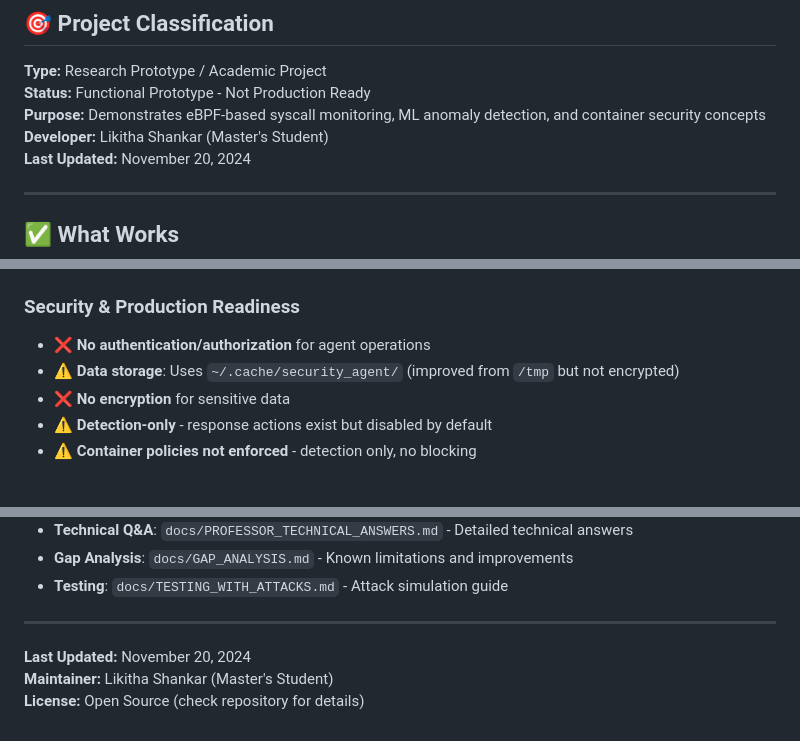
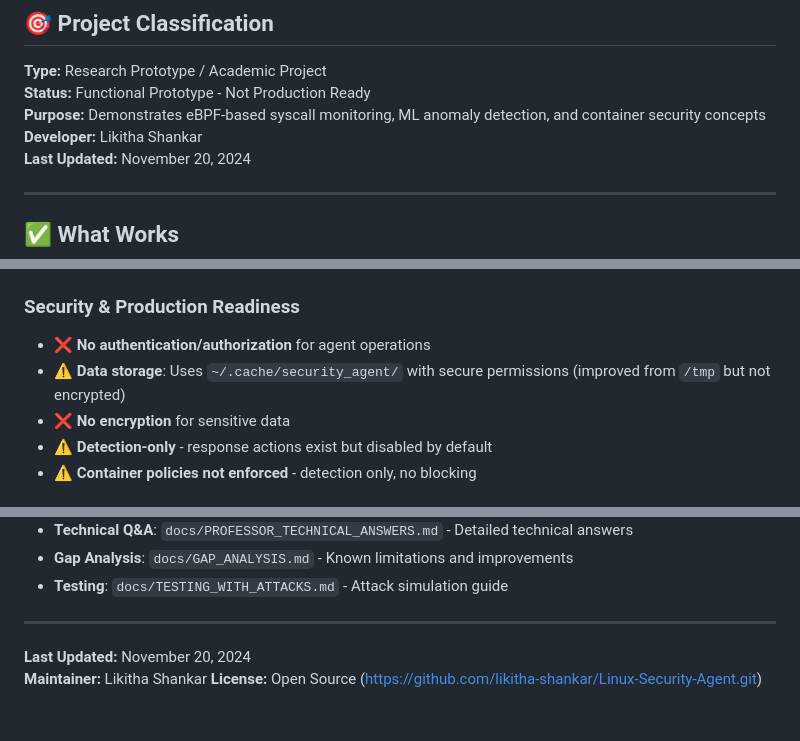
Before and after one commit to rikitha-shankaru/Linux-Security-Agent, a Markdown page: PROJECT_STATUS.md, 3 parts joined by grey strips. Drawn GitHub-style.

```diff
--- a/PROJECT_STATUS.md
+++ b/PROJECT_STATUS.md
@@ -8,7 +8,7 @@
 **Type:** Research Prototype / Academic Project
 **Status:** Functional Prototype - Not Production Ready
 **Purpose:** Demonstrates eBPF-based syscall monitoring, ML anomaly detection, and container security concepts
-**Developer:** Likitha Shankar (Master's Student)
+**Developer:** Likitha Shankar
 **Last Updated:** November 20, 2024
 
 ---
@@ -48,7 +48,7 @@
 
 ### Security & Production Readiness
 - ❌ **No authentication/authorization** for agent operations
-- ⚠️ **Data storage**: Uses `~/.cache/security_agent/` (improved from `/tmp` but not encrypted)
+- ⚠️ **Data storage**: Uses `~/.cache/security_agent/` with secure permissions (improved from `/tmp` but not encrypted)
 - ❌ **No encryption** for sensitive data
 - ⚠️ **Detection-only** - response actions exist but disabled by default
 - ⚠️ **Container policies not enforced** - detection only, no blocking
@@ -211,5 +211,5 @@ This project successfully demonstrates:
 ---
 
 **Last Updated:** November 20, 2024
-**Maintainer:** Likitha Shankar (Master's Student)
-**License:** Open Source (check repository for details)
+**Maintainer:** Likitha Shankar
+**License:** Open Source (https://github.com/likitha-shankar/Linux-Security-Agent.git)
```
Also changed, not shown: other parts of PROJECT_STATUS.md (+1 -1 lines).
